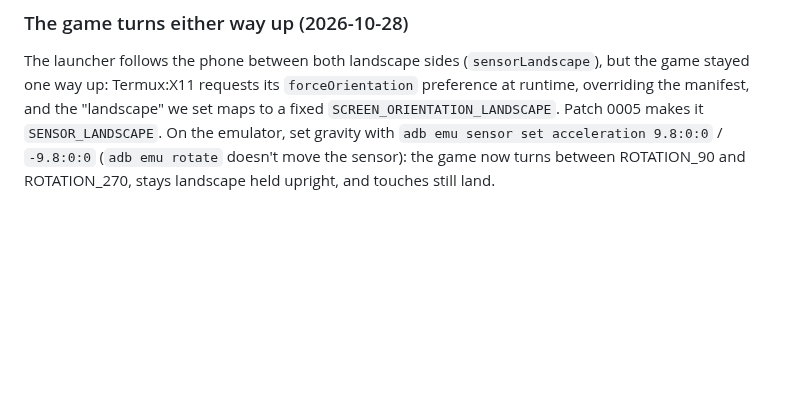
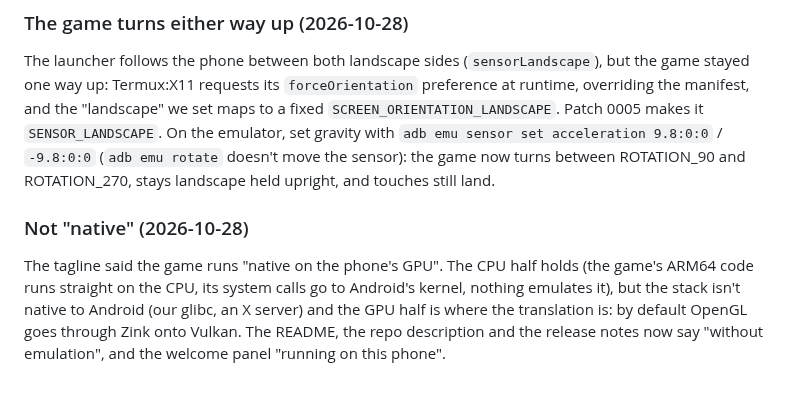
Before and after one commit to JulioFerrero/pocket-foundry, a Markdown page: NOTES.md, the part around the change. Drawn GitHub-style; blank space fills up the shorter version.

```diff
--- a/NOTES.md
+++ b/NOTES.md
@@ -878,3 +878,10 @@ Termux:X11 requests its `forceOrientation` preference at runtime, overriding the
 maps to a fixed `SCREEN_ORIENTATION_LANDSCAPE`. Patch 0005 makes it `SENSOR_LANDSCAPE`. On the emulator, set gravity
 with `adb emu sensor set acceleration 9.8:0:0` / `-9.8:0:0` (`adb emu rotate` doesn't move the sensor): the game now
 turns between ROTATION_90 and ROTATION_270, stays landscape held upright, and touches still land.
+
+### Not "native" (2026-10-28)
+The tagline said the game runs "native on the phone's GPU". The CPU half holds (the game's ARM64 code runs straight
+on the CPU, its system calls go to Android's kernel, nothing emulates it), but the stack isn't native to Android
+(our glibc, an X server) and the GPU half is where the translation is: by default OpenGL goes through Zink onto
+Vulkan. The README, the repo description and the release notes now say "without emulation", and the welcome panel
+"running on this phone".
```
Also changed, not shown: README.md (+3 -2 lines), docs/screenshots/welcome.jpg, 2 other files.
